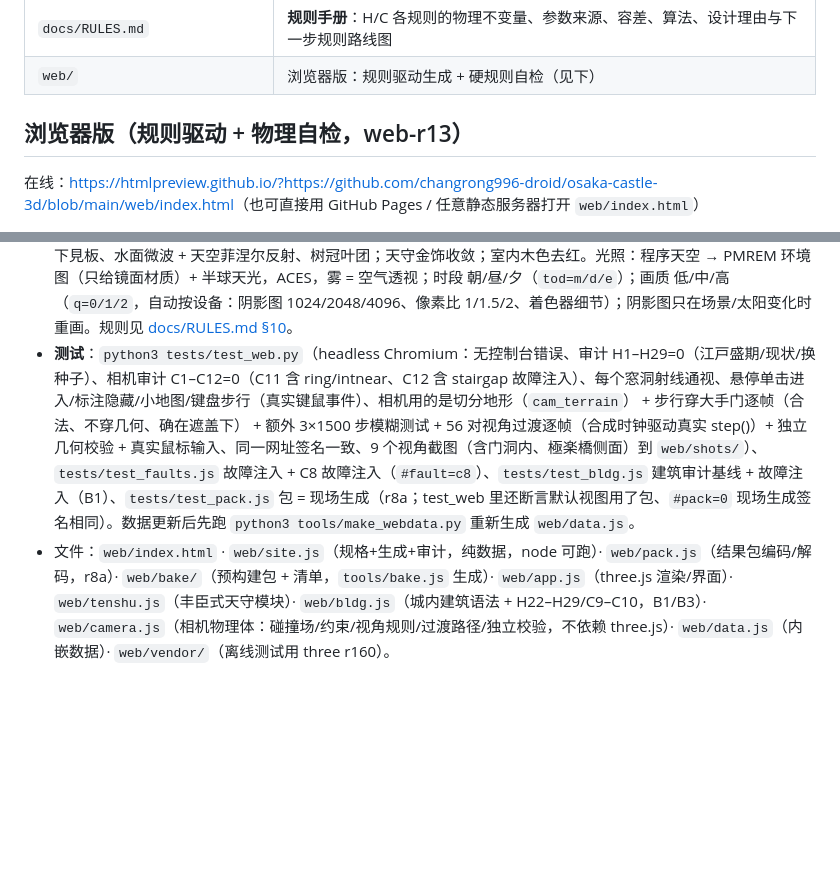
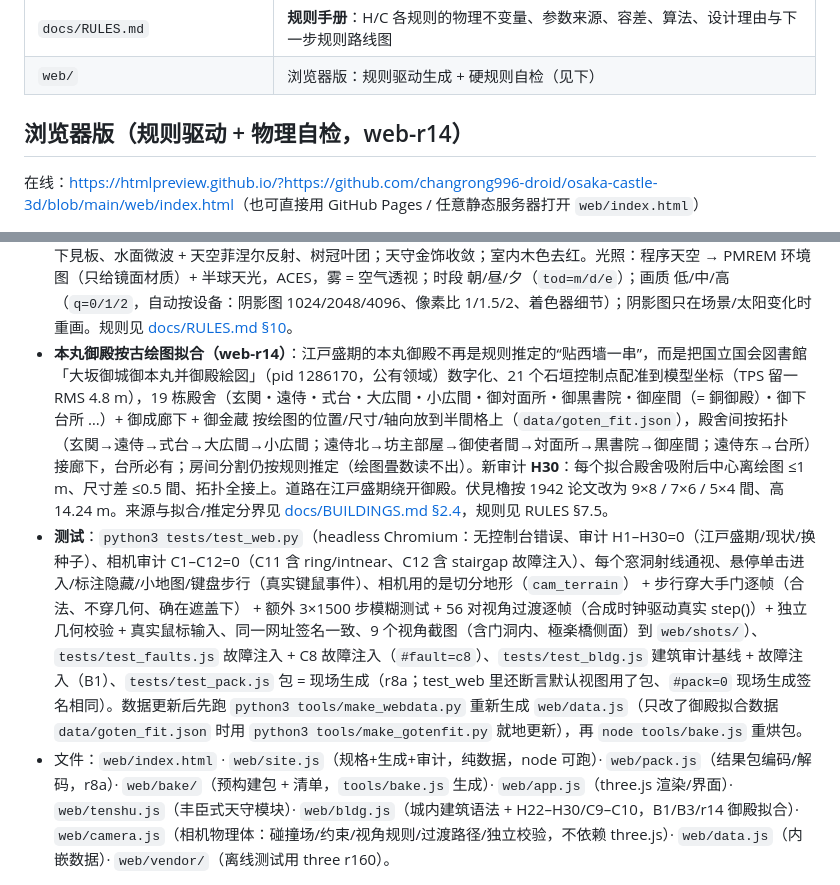
Before and after one commit to changrong996-droid/osaka-castle-3d, a Markdown page: README.md, 2 parts joined by grey strips. Drawn GitHub-style; blank space fills up the shorter version.

Commit message:
goal mode: README.md

```diff
--- a/README.md
+++ b/README.md
@@ -23,7 +23,7 @@
 | `docs/RULES.md` | **规则手册**：H/C 各规则的物理不变量、参数来源、容差、算法、设计理由与下一步规则路线图 |
 | `web/` | 浏览器版：规则驱动生成 + 硬规则自检（见下） |
 
-## 浏览器版（规则驱动 + 物理自检，web-r13）
+## 浏览器版（规则驱动 + 物理自检，web-r14）
 在线：<https://htmlpreview.github.io/?https://github.com/changrong996-droid/osaka-castle-3d/blob/main/web/index.html>（也可直接用 GitHub Pages / 任意静态服务器打开 `web/index.html`）
 
 不再在 Blender 里手放坐标：`web/site.js` 里是一份**声明式规格**，所有部件按引用定位，页面打开时现场生成并自检。这不是有物理引擎的世界模型，所以“物理”写成**抽象的几何不变量**（支撑、接触/闭合、石垣边、通行、不穿插），生成时按构造满足，审计时用通用算法检查（支撑采样、接触图、栅格寻路），不针对具体部件写坐标。全部规则的不变量/参数/容差/算法见 [docs/RULES.md](docs/RULES.md)。日本城郭的惯例（1 間≈1.97 m、角橹在石垣转角、土塀止于柱/橹/门、枡形=高丽门+直角渡橹门）只用来定参数。
@@ -47,6 +47,7 @@
 - **室内细部：窓・階段・木组・材质（web-r11，B3）**：**窓是墙上的真洞**（r9/r10 是贴在墙上的“纸片”）：墙 = 整段墙减去开口洞，洞侧就是 0.24 m 墙厚的見込み，格子/土戸/障子 是同一组几何，从室内能透过格子缝看到石垣、堀、远处的橹和天空（three.js 射线逐窓检查）。窓的类型由规则按建筑/层定：橹 = 塗籠格子窓 + 土戸（引戸，滑到相邻一間的墙前；千貫櫓 城内侧原本无窓）、城外侧余下的間位 = **隠狭間**（外皮封住、内侧 丸/三角/四角 口，数量上限按千貫/乾櫓实测）、失传三重橹顶层城内侧 = 華頭窓（推定）、番所 = 突上戸（推定）、御殿 = 明障子 引違い 半开（推定）。**階段**：开放踏板 + 两侧側桁 + 开放侧手摺，坡度 45°–55°（千貫櫓 复原木階段约 56°）、踢面 ≤0.25 m，上层階段口四周手摺；键盘步行上下楼眼高沿坡道连续跟随、一帧变化 ≤VZ·dt。武者走り 露出繋梁 + 根太，内室竿縁天井、上段之間 格天井；运行时程序纹理（木纹、床板、灰泥、畳 + 縁、障子組子），不进包。**柱旁竖向亮条的根因**：全城阴影图纹素 0.30 m + normalBias 0.6 m 比 0.24 m 墙/0.22 m 柱还粗，阳光在柱边漏光——进室内时阴影相机收紧到本栋（纹素 ~1.5 cm）后消失；另修腰屋根“檐底”整块横在两层之间（階段口往下看一片黑）。新审计 **H28**（階段）、**H29**（窓：见込み、格子缝 0.06–0.2 m、土戸/华头/障子 齐全、穿洞射线通视 ≥25%）、**C12**（每座階段真实按键走上去再走下来），H27 改为多高度采样；故障注入各自被抓到。规则见 `docs/RULES.md` §9，来源见 `docs/BUILDINGS.md` §5。
 - **界面可读性（web-r12，B4）**：室内小地图重做为“跟随视图”（以人为中心 20 m 见方、北朝上 + 指北针，房间 50–120 px；默认不标房名，当前房间写在标题栏），「全图」/ M 切整栋总览（御殿只标殿名，房名只在放得下且不重叠时标，悬停看房名，点房间跳过去）；外景建筑标注分级（天守/主门/现存橹 > 推定橹/御殿 > 蔵/番所），按投影大小 + 视线遮挡显隐、屏幕空间避让、最多 12 个、迟滞 + 渐变不闪，下拉框：关 / 重要 / 全部。测试 `python3 tests/test_ui.py`（UI_OK）。
 - **材质与光照（web-r13，B5，`web/fx.js`）**：全部运行时程序生成（世界坐标着色器，不加纹理文件、不改几何/包）。石垣按**面法线**取切向（15° 分档）→ 棱线旁细长三角形的碎点消失、隅线锐利；砌石不规则层缝 + 每块石色差/倒角/枕状凹凸，远处按像素足迹淡出；地面草/砂利/土细节、反照率按实物量级；本瓦葺瓦列、白壁雨痕、黒漆下見板、水面微波 + 天空菲涅尔反射、树冠叶团；天守金饰收敛；室内木色去红。光照：程序天空 → PMREM 环境图（只给镜面材质）+ 半球天光，ACES，雾 = 空气透视；时段 朝/昼/夕（`tod=m/d/e`）；画质 低/中/高（`q=0/1/2`，自动按设备：阴影图 1024/2048/4096、像素比 1/1.5/2、着色器细节）；阴影图只在场景/太阳变化时重画。规则见 [docs/RULES.md §10](docs/RULES.md)。
-- **测试**：`python3 tests/test_web.py`（headless Chromium：无控制台错误、审计 H1–H29=0（江戸盛期/现状/换种子）、相机审计 C1–C12=0（C11 含 ring/intnear、C12 含 stairgap 故障注入）、每个窓洞射线通视、悬停单击进入/标注隐藏/小地图/键盘步行（真实键鼠事件）、相机用的是切分地形（`cam_terrain`） + 步行穿大手门逐帧（合法、不穿几何、确在遮盖下） + 额外 3×1500 步模糊测试 + 56 对视角过渡逐帧（合成时钟驱动真实 step()）+ 独立几何校验 + 真实鼠标输入、同一网址签名一致、9 个视角截图（含门洞内、極楽橋侧面）到 `web/shots/`）、`tests/test_faults.js` 故障注入 + C8 故障注入（`#fault=c8`）、`tests/test_bldg.js` 建筑审计基线 + 故障注入（B1）、`tests/test_pack.js` 包 = 现场生成（r8a；test_web 里还断言默认视图用了包、`#pack=0` 现场生成签名相同）。数据更新后先跑 `python3 tools/make_webdata.py` 重新生成 `web/data.js`。
-- 文件：`web/index.html` · `web/site.js`（规格+生成+审计，纯数据，node 可跑）· `web/pack.js`（结果包编码/解码，r8a）· `web/bake/`（预构建包 + 清单，`tools/bake.js` 生成）· `web/app.js`（three.js 渲染/界面）· `web/tenshu.js`（丰臣式天守模块）· `web/bldg.js`（城内建筑语法 + H22–H29/C9–C10，B1/B3）· `web/camera.js`（相机物理体：碰撞场/约束/视角规则/过渡路径/独立校验，不依赖 three.js）· `web/data.js`（内嵌数据）· `web/vendor/`（离线测试用 three r160）。
+- **本丸御殿按古绘图拟合（web-r14）**：江戸盛期的本丸御殿不再是规则推定的“贴西墙一串”，而是把国立国会図書館「大坂御城御本丸并御殿絵図」（pid 1286170，公有领域）数字化、21 个石垣控制点配准到模型坐标（TPS 留一 RMS 4.8 m），19 栋殿舍（玄関・遠侍・式台・大広間・小広間・御対面所・御黒書院・御座間（= 銅御殿）・御下台所 …）+ 御成廊下 + 御金蔵 按绘图的位置/尺寸/轴向放到半間格上（`data/goten_fit.json`），殿舍间按拓扑（玄関→遠侍→式台→大広間→小広間；遠侍北→坊主部屋→御使者間→対面所→黒書院→御座間；遠侍东→台所）接廊下，台所必有；房间分割仍按规则推定（绘图畳数读不出）。新审计 **H30**：每个拟合殿舍吸附后中心离绘图 ≤1 m、尺寸差 ≤0.5 間、拓扑全接上。道路在江戸盛期绕开御殿。伏見櫓按 1942 论文改为 9×8 / 7×6 / 5×4 間、高 14.24 m。来源与拟合/推定分界见 [docs/BUILDINGS.md §2.4](docs/BUILDINGS.md)，规则见 RULES §7.5。
+- **测试**：`python3 tests/test_web.py`（headless Chromium：无控制台错误、审计 H1–H30=0（江戸盛期/现状/换种子）、相机审计 C1–C12=0（C11 含 ring/intnear、C12 含 stairgap 故障注入）、每个窓洞射线通视、悬停单击进入/标注隐藏/小地图/键盘步行（真实键鼠事件）、相机用的是切分地形（`cam_terrain`） + 步行穿大手门逐帧（合法、不穿几何、确在遮盖下） + 额外 3×1500 步模糊测试 + 56 对视角过渡逐帧（合成时钟驱动真实 step()）+ 独立几何校验 + 真实鼠标输入、同一网址签名一致、9 个视角截图（含门洞内、極楽橋侧面）到 `web/shots/`）、`tests/test_faults.js` 故障注入 + C8 故障注入（`#fault=c8`）、`tests/test_bldg.js` 建筑审计基线 + 故障注入（B1）、`tests/test_pack.js` 包 = 现场生成（r8a；test_web 里还断言默认视图用了包、`#pack=0` 现场生成签名相同）。数据更新后先跑 `python3 tools/make_webdata.py` 重新生成 `web/data.js`（只改了御殿拟合数据 `data/goten_fit.json` 时用 `python3 tools/make_gotenfit.py` 就地更新），再 `node tools/bake.js` 重烘包。
+- 文件：`web/index.html` · `web/site.js`（规格+生成+审计，纯数据，node 可跑）· `web/pack.js`（结果包编码/解码，r8a）· `web/bake/`（预构建包 + 清单，`tools/bake.js` 生成）· `web/app.js`（three.js 渲染/界面）· `web/tenshu.js`（丰臣式天守模块）· `web/bldg.js`（城内建筑语法 + H22–H30/C9–C10，B1/B3/r14 御殿拟合）· `web/camera.js`（相机物理体：碰撞场/约束/视角规则/过渡路径/独立校验，不依赖 three.js）· `web/data.js`（内嵌数据）· `web/vendor/`（离线测试用 three r160）。
 
```
Also changed, not shown: other parts of README.md (+2 -0 lines).
